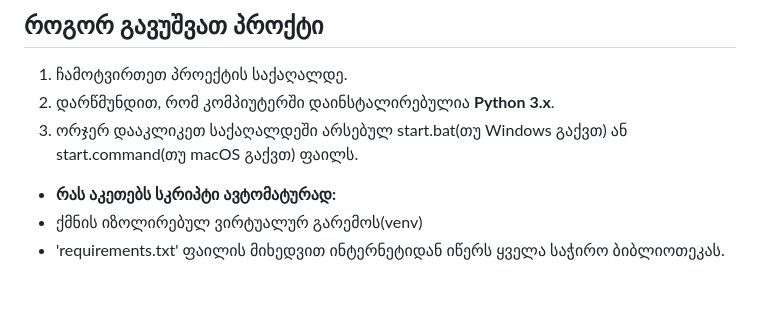
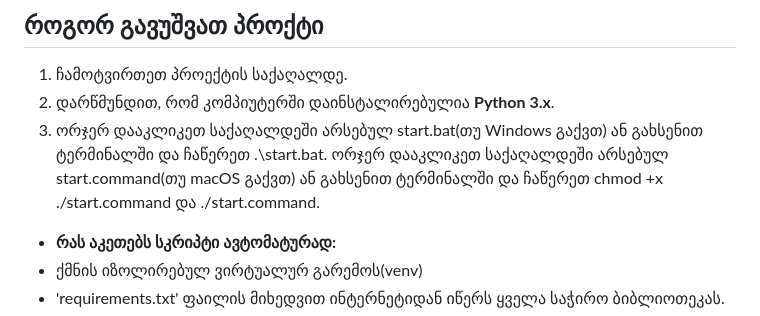
Before and after one commit to N1kusha01/phishing-awareness-simulator, a Markdown page: README.md, the part around the change. Rendered like a GitHub page; blank space fills up the shorter version.

```diff
--- a/README.md
+++ b/README.md
@@ -27,7 +27,8 @@
 ## როგორ გავუშვათ პროქტი
 1. ჩამოტვირთეთ პროექტის საქაღალდე.
 2. დარწმუნდით, რომ კომპიუტერში დაინსტალირებულია **Python 3.x**.
-3. ორჯერ დააკლიკეთ საქაღალდეში არსებულ start.bat(თუ Windows გაქვთ) ან start.command(თუ macOS გაქვთ) ფაილს.
+3. ორჯერ დააკლიკეთ საქაღალდეში არსებულ start.bat(თუ Windows გაქვთ) ან გახსენით ტერმინალში და ჩაწერეთ .\start.bat.
+ორჯერ დააკლიკეთ საქაღალდეში არსებულ start.command(თუ macOS გაქვთ) ან გახსენით ტერმინალში და ჩაწერეთ chmod +x ./start.command და  ./start.command.
 
 * **რას აკეთებს სკრიპტი ავტომატურად:**
 * ქმნის იზოლირებულ ვირტუალურ გარემოს(venv)
```
